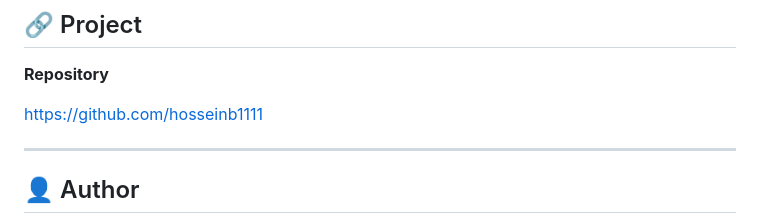
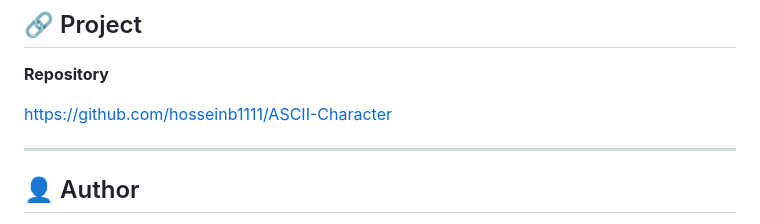
Before and after one commit to hosseinb1111/ASCII-Character, a Markdown page: README.md, the part around the change. Rendered like a GitHub page.

```diff
--- a/README.md
+++ b/README.md
@@ -440,7 +440,7 @@ It is intentionally experimental rather than a production application.
 
 **Repository**
 
-https://github.com/hosseinb1111
+https://github.com/hosseinb1111/ASCII-Character
 
 ---
 
```
